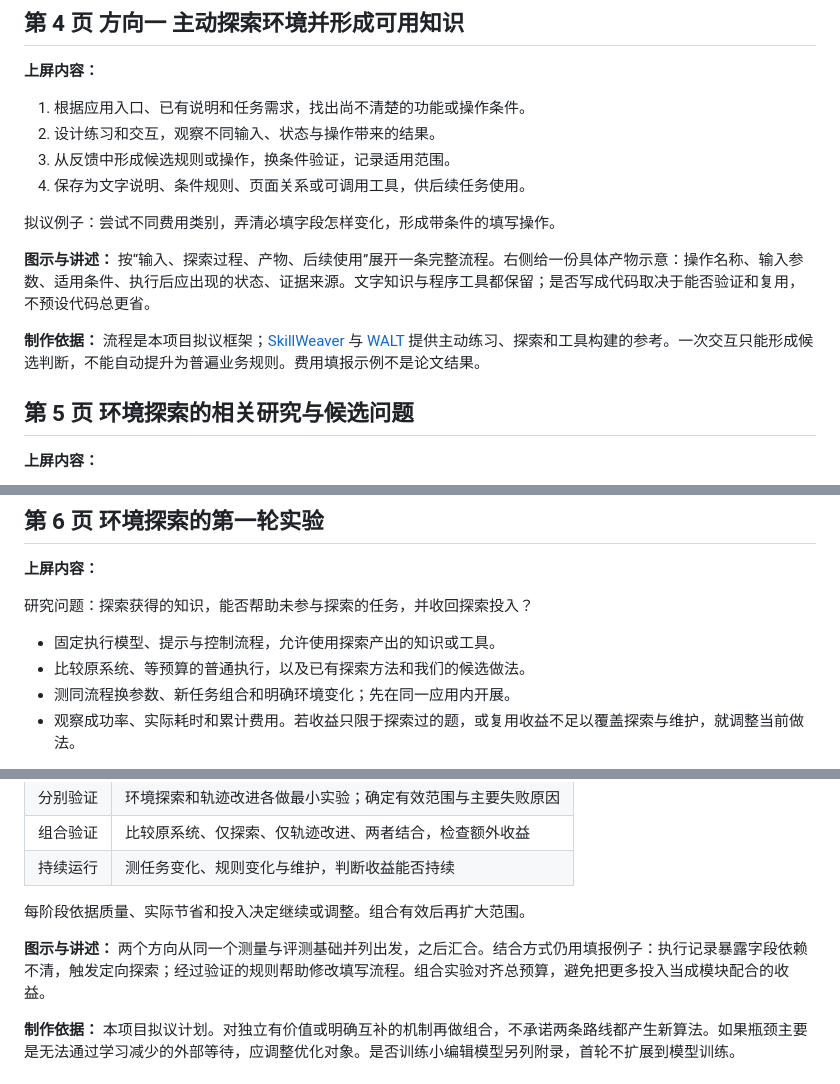
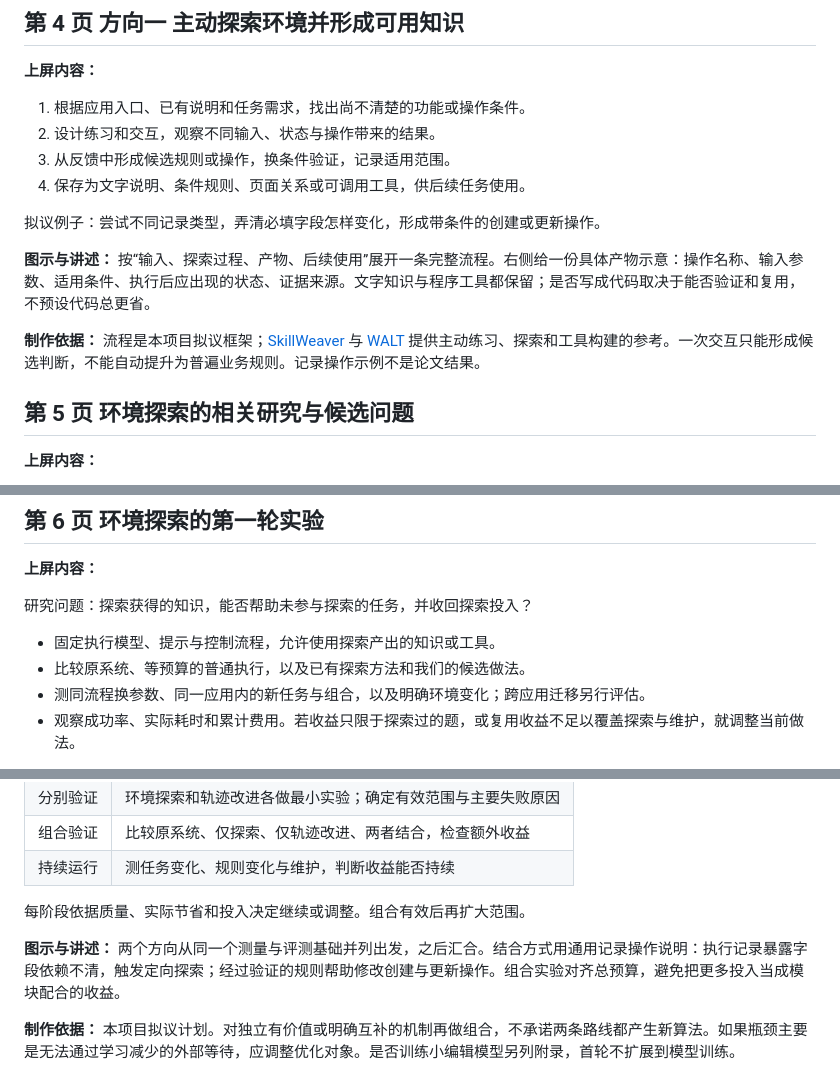
Before and after one commit to edwinzhang98/agent-acceleration-research, a Markdown page: notes/part3/2026-10-01-part3-standalone-slides-outline-v2-zh.md, 3 parts joined by grey strips. Rendered like a GitHub page.

```diff
--- a/notes/part3/2026-10-01-part3-standalone-slides-outline-v2-zh.md
+++ b/notes/part3/2026-10-01-part3-standalone-slides-outline-v2-zh.md
@@ -78,11 +80,11 @@
 3. 从反馈中形成候选规则或操作，换条件验证，记录适用范围。
 4. 保存为文字说明、条件规则、页面关系或可调用工具，供后续任务使用。
 
-拟议例子：尝试不同费用类别，弄清必填字段怎样变化，形成带条件的填写操作。
+拟议例子：尝试不同记录类型，弄清必填字段怎样变化，形成带条件的创建或更新操作。
 
 **图示与讲述：** 按“输入、探索过程、产物、后续使用”展开一条完整流程。右侧给一份具体产物示意：操作名称、输入参数、适用条件、执行后应出现的状态、证据来源。文字知识与程序工具都保留；是否写成代码取决于能否验证和复用，不预设代码总更省。
 
-**制作依据：** 流程是本项目拟议框架；[SkillWeaver](#ref-skillweaver) 与 [WALT](#ref-walt) 提供主动练习、探索和工具构建的参考。一次交互只能形成候选判断，不能自动提升为普遍业务规则。费用填报示例不是论文结果。
+**制作依据：** 流程是本项目拟议框架；[SkillWeaver](#ref-skillweaver) 与 [WALT](#ref-walt) 提供主动练习、探索和工具构建的参考。一次交互只能形成候选判断，不能自动提升为普遍业务规则。记录操作示例不是论文结果。
 
 ## 第 5 页 环境探索的相关研究与候选问题
 
@@ -108,7 +110,7 @@
 
 - 固定执行模型、提示与控制流程，允许使用探索产出的知识或工具。
 - 比较原系统、等预算的普通执行，以及已有探索方法和我们的候选做法。
-- 测同流程换参数、新任务组合和明确环境变化；先在同一应用内开展。
+- 测同流程换参数、同一应用内的新任务与组合，以及明确环境变化；跨应用迁移另行评估。
 - 观察成功率、实际耗时和累计费用。若收益只限于探索过的题，或复用收益不足以覆盖探索与维护，就调整当前做法。
 
 **图示与讲述：** 展示实验的先后顺序：探索与开发阶段、冻结成果后的独立任务测试、环境变化测试。旁边用“前期投入、后续单任务开销、累计费用、任务质量”说明计划怎样比较收益。有实测数据后再画累计费用曲线，不用假数据或空坐标图占据当前页面。
@@ -195,7 +197,7 @@
 
 每阶段依据质量、实际节省和投入决定继续或调整。组合有效后再扩大范围。
 
-**图示与讲述：** 两个方向从同一个测量与评测基础并列出发，之后汇合。结合方式仍用填报例子：执行记录暴露字段依赖不清，触发定向探索；经过验证的规则帮助修改填写流程。组合实验对齐总预算，避免把更多投入当成模块配合的收益。
+**图示与讲述：** 两个方向从同一个测量与评测基础并列出发，之后汇合。结合方式用通用记录操作说明：执行记录暴露字段依赖不清，触发定向探索；经过验证的规则帮助修改创建与更新操作。组合实验对齐总预算，避免把更多投入当成模块配合的收益。
 
 **制作依据：** 本项目拟议计划。对独立有价值或明确互补的机制再做组合，不承诺两条路线都产生新算法。如果瓶颈主要是无法通过学习减少的外部等待，应调整优化对象。是否训练小编辑模型另列附录，首轮不扩展到模型训练。
 
```
Also changed, not shown: other parts of notes/part3/2026-10-01-part3-standalone-slides-outline-v2-zh.md (+26 -24 lines), STATUS.md (+2 -2 lines).
